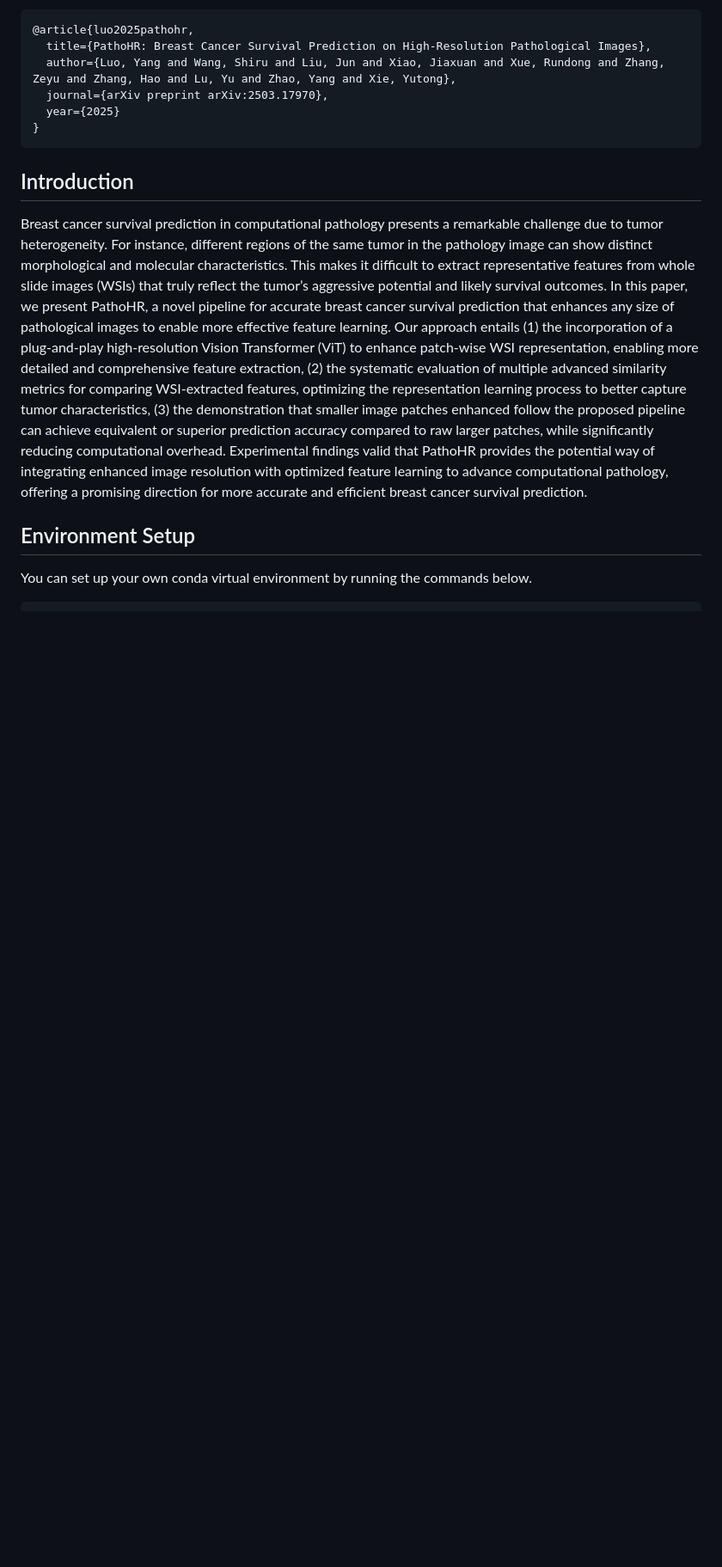
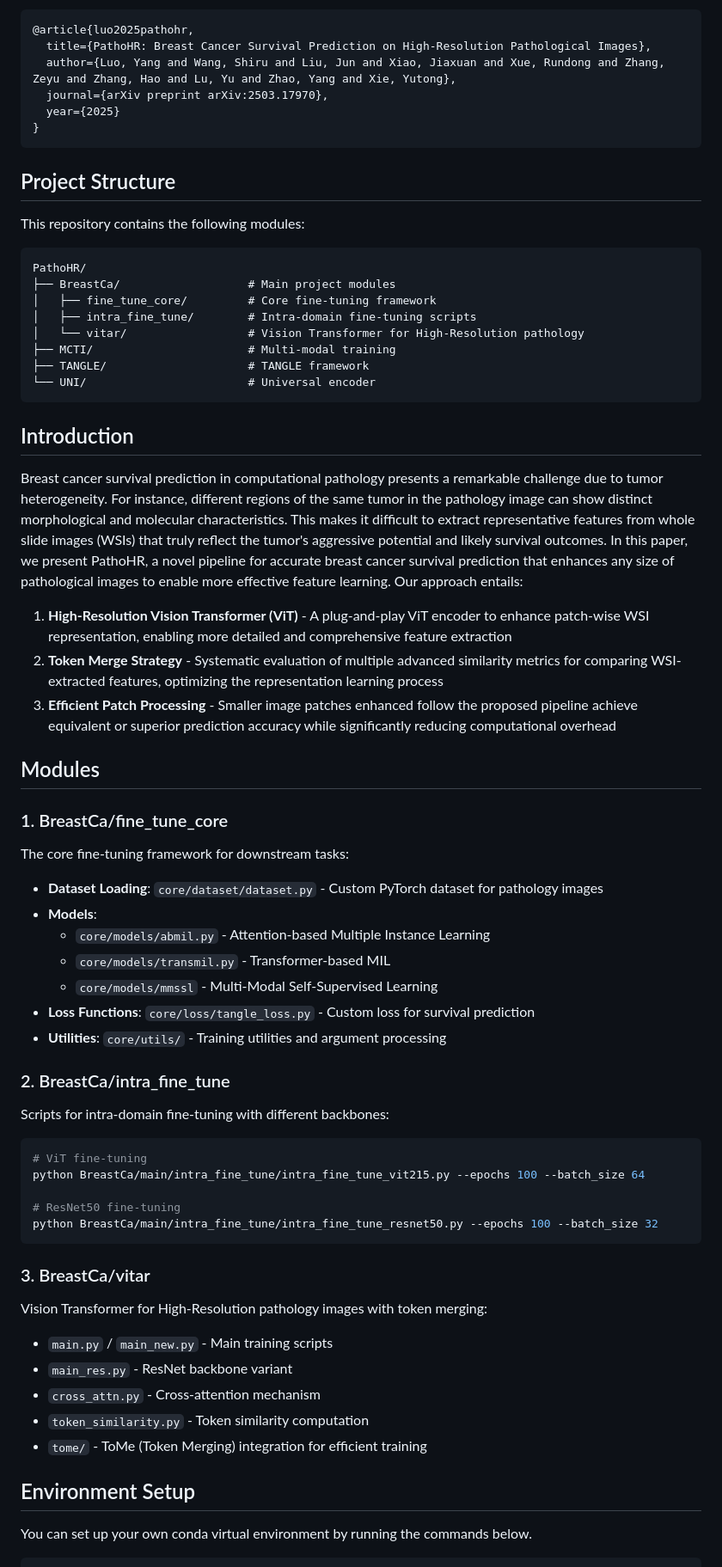
Before and after one commit to AIGeeksGroup/PathoHR, a Markdown page: README.md, the part around one of its changes. Shown at 86% size. Rendered like a GitHub page; blank space fills up the shorter version.

Commit message:
Update README with project structure and modules documentation

````diff
--- a/README.md
+++ b/README.md
@@ -26,24 +25,67 @@ If you use any content of this repo for your work, please cite the following our
 }
 ```
 
+## Project Structure
+
+This repository contains the following modules:
+
+```
+PathoHR/
+├── BreastCa/                   # Main project modules
+│   ├── fine_tune_core/         # Core fine-tuning framework
+│   ├── intra_fine_tune/        # Intra-domain fine-tuning scripts
+│   └── vitar/                  # Vision Transformer for High-Resolution pathology
+├── MCTI/                       # Multi-modal training
+├── TANGLE/                     # TANGLE framework
+└── UNI/                        # Universal encoder
+```
+
 ## Introduction
-Breast cancer survival prediction in computational pathology presents a remarkable challenge due to tumor heterogeneity. For
-instance, different regions of the same tumor in the pathology image can
-show distinct morphological and molecular characteristics. This makes
-it difficult to extract representative features from whole slide images
-(WSIs) that truly reflect the tumor’s aggressive potential and likely survival outcomes. In this paper, we present PathoHR, a novel pipeline
-for accurate breast cancer survival prediction that enhances any size of
-pathological images to enable more effective feature learning. Our approach entails (1) the incorporation of a plug-and-play high-resolution
-Vision Transformer (ViT) to enhance patch-wise WSI representation,
-enabling more detailed and comprehensive feature extraction, (2) the systematic evaluation of multiple advanced similarity metrics for comparing
-WSI-extracted features, optimizing the representation learning process to
-better capture tumor characteristics, (3) the demonstration that smaller
-image patches enhanced follow the proposed pipeline can achieve equivalent or superior prediction accuracy compared to raw larger patches,
-while significantly reducing computational overhead. Experimental findings valid that PathoHR provides the potential way of integrating enhanced image resolution with optimized feature learning to advance computational pathology, offering a promising direction for more accurate
-and efficient breast cancer survival prediction.
 
+Breast cancer survival prediction in computational pathology presents a remarkable challenge due to tumor heterogeneity. For instance, different regions of the same tumor in the pathology image can show distinct morphological and molecular characteristics. This makes it difficult to extract representative features from whole slide images (WSIs) that truly reflect the tumor's aggressive potential and likely survival outcomes. In this paper, we present PathoHR, a novel pipeline for accurate breast cancer survival prediction that enhances any size of pathological images to enable more effective feature learning. Our approach entails:
+
+1. **High-Resolution Vision Transformer (ViT)** - A plug-and-play ViT encoder to enhance patch-wise WSI representation, enabling more detailed and comprehensive feature extraction
+2. **Token Merge Strategy** - Systematic evaluation of multiple advanced similarity metrics for comparing WSI-extracted features, optimizing the representation learning process
+3. **Efficient Patch Processing** - Smaller image patches enhanced follow the proposed pipeline achieve equivalent or superior prediction accuracy while significantly reducing computational overhead
+
+## Modules
+
+### 1. BreastCa/fine_tune_core
+
+The core fine-tuning framework for downstream tasks:
+
+- **Dataset Loading**: `core/dataset/dataset.py` - Custom PyTorch dataset for pathology images
+- **Models**:
+  - `core/models/abmil.py` - Attention-based Multiple Instance Learning
+  - `core/models/transmil.py` - Transformer-based MIL
+  - `core/models/mmssl` - Multi-Modal Self-Supervised Learning
+- **Loss Functions**: `core/loss/tangle_loss.py` - Custom loss for survival prediction
+- **Utilities**: `core/utils/` - Training utilities and argument processing
+
+### 2. BreastCa/intra_fine_tune
+
+Scripts for intra-domain fine-tuning with different backbones:
+
+```bash
+# ViT fine-tuning
+python BreastCa/main/intra_fine_tune/intra_fine_tune_vit215.py --epochs 100 --batch_size 64
+
+# ResNet50 fine-tuning
+python BreastCa/main/intra_fine_tune/intra_fine_tune_resnet50.py --epochs 100 --batch_size 32
+```
+
+### 3. BreastCa/vitar
+
+Vision Transformer for High-Resolution pathology images with token merging:
+
+- `main.py` / `main_new.py` - Main training scripts
+- `main_res.py` - ResNet backbone variant
+- `cross_attn.py` - Cross-attention mechanism
+- `token_similarity.py` - Token similarity computation
+- `tome/` - ToMe (Token Merging) integration for efficient training
 
 ## Environment Setup
+
 You can set up your own conda virtual environment by running the commands below.
 
 ```bash
````
Also changed, not shown: other parts of README.md (+17 -10 lines).
